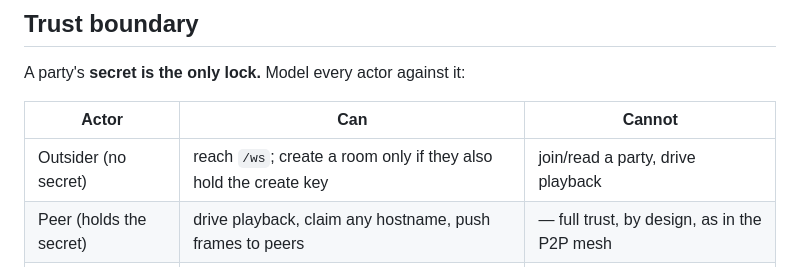
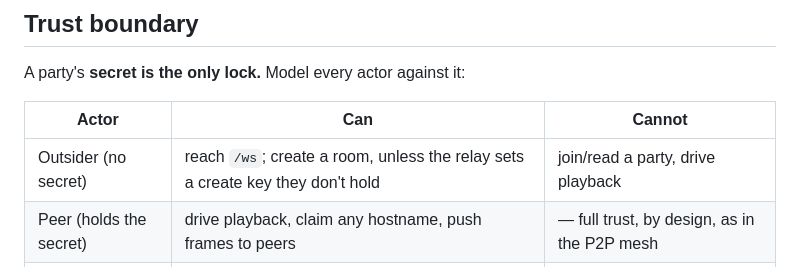
Before and after one commit to mhashemm/watchparty, a Markdown page: SECURITY.md, the part around the change. GitHub-like rendering.

Commit message:
docs: an outsider can create a relay room unless a create key is set
SECURITY.md's trust table said an outsider needs the create key to open a room. The
key is optional, and without it anyone can, up to the rate limit and MAX_ROOMS.

Tested: read admit in relay/main.go, and [R19] covers the key-set case.

Co-Authored-By: Claude Opus 5.5 <noreply@anthropic.com>
Claude-Session: https://claude.ai/code/session_013ZenV9UR5L1kUmMSXs9wtU

```diff
--- a/SECURITY.md
+++ b/SECURITY.md
@@ -31,7 +31,7 @@ A party's **secret is the only lock.** Model every actor against it:
 
 | Actor | Can | Cannot |
 |---|---|---|
-| Outsider (no secret) | reach `/ws`; create a room only if they also hold the create key | join/read a party, drive playback |
+| Outsider (no secret) | reach `/ws`; create a room, unless the relay sets a create key they don't hold | join/read a party, drive playback |
 | Peer (holds the secret) | drive playback, claim any hostname, push frames to peers | — full trust, by design, as in the P2P mesh |
 | The relay | fan out opaque frames, synthesize notices | read playback, persist anything |
 
```
